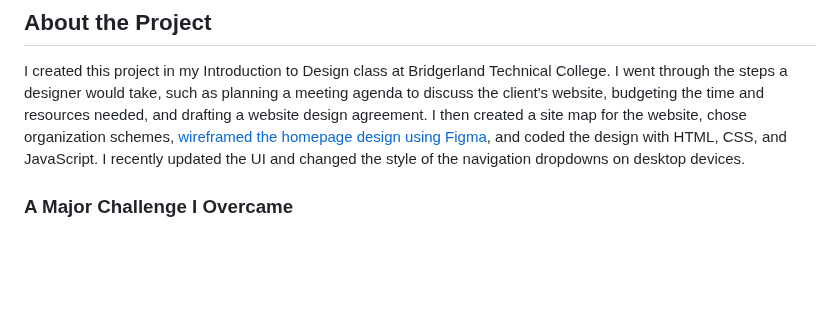
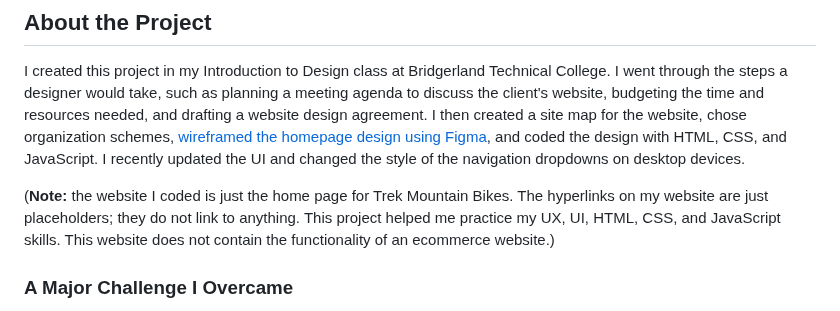
Before and after one commit to SoSoSammy/trek-mountain-bikes, a Markdown page: README.md, the part around the change. Rendered like a GitHub page; blank space fills up the shorter version.

Commit message:
Add note about the scope of my project

```diff
--- a/README.md
+++ b/README.md
@@ -18,6 +18,8 @@
 ## About the Project
 
 I created this project in my Introduction to Design class at Bridgerland Technical College. I went through the steps a designer would take, such as planning a meeting agenda to discuss the client's website, budgeting the time and resources needed, and drafting a website design agreement. I then created a site map for the website, chose organization schemes, [wireframed the homepage design using Figma](https://www.figma.com/design/OqFLIP5z8QQZERD4qaYmZY/Trek-Mountain-Bikes-Website-Design?node-id=2333-53&t=38Wv2bNVLn69sw2w-1), and coded the design with HTML, CSS, and JavaScript. I recently updated the UI and changed the style of the navigation dropdowns on desktop devices.
+
+(**Note:** the website I coded is just the home page for Trek Mountain Bikes. The hyperlinks on my website are just placeholders; they do not link to anything. This project helped me practice my UX, UI, HTML, CSS, and JavaScript skills. This website does not contain the functionality of an ecommerce website.)
 
 ### A Major Challenge I Overcame
 When updating the desktop navigation dropdown, I was trying to debug my CSS and discover why my navigation bar was off. The hyperlinks were going above their parent container, the height of my navbar included the dropdowns, and when hovering to display the dropdowns, the UI would glitch.
```
